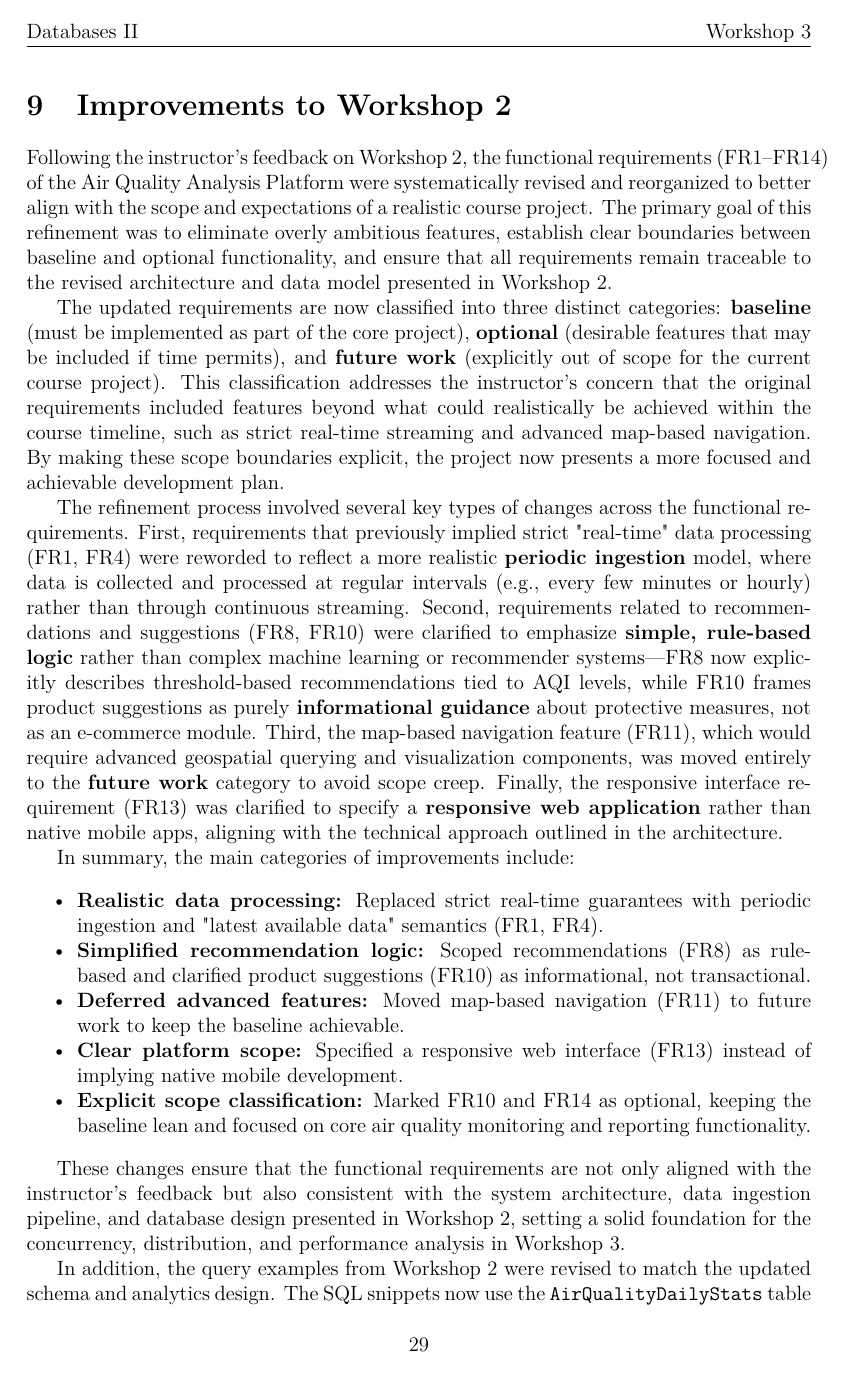
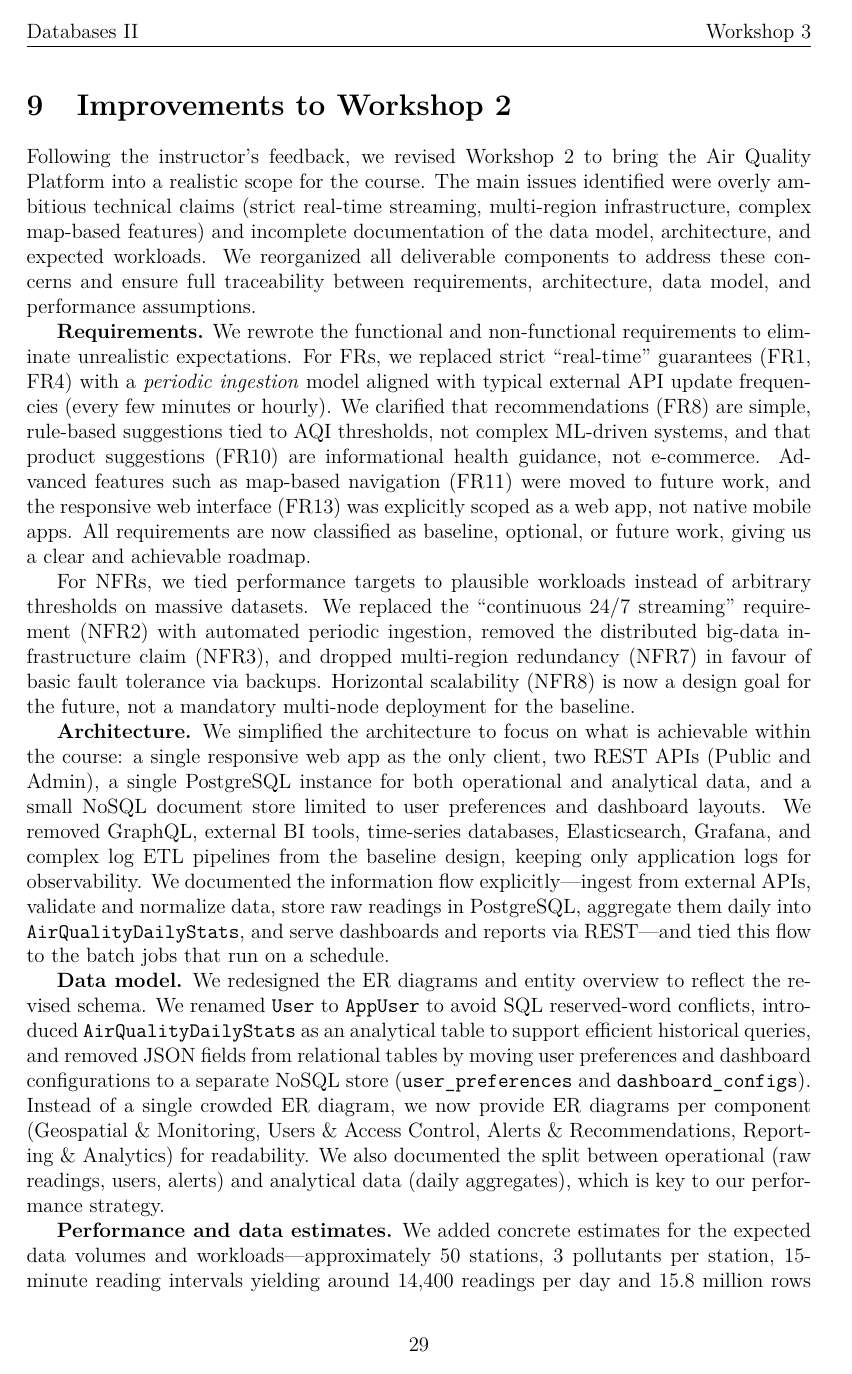
Before and after one commit to DarcanoS/Database-II, a LaTeX document (src/Workshop_Latex/Workshop.tex, which reads src/Workshop_Latex/Secciones/Workshop_3/00_ImprovementsToWorkshop2.tex): page 30 of 40 before the commit and page 30 of 39 after it. Compiled offline with pdfLaTeX.

Commit message:
docs: refactor improvements summary to Workshop 2 with concise descriptions

```diff
--- a/src/Workshop_Latex/Secciones/Workshop_3/00_ImprovementsToWorkshop2.tex
+++ b/src/Workshop_Latex/Secciones/Workshop_3/00_ImprovementsToWorkshop2.tex
@@ -1,25 +1,17 @@
-% Improvements to Workshop 2 – Functional Requirements Refinement
-% This subsection summarizes the changes applied to FR1–FR14 based on instructor feedback.
-% See _temp_corrections/FR_changes_spec.md and Requirements_FR_corrections.csv for details.
+% Improvements to Workshop 2 summarized based on specs in _temp_corrections/.
+% This section describes how we refined our previous deliverable according to instructor feedback.
 
 \section{Improvements to Workshop 2}
 
-Following the instructor's feedback on Workshop 2, the functional requirements (FR1–FR14) of the Air Quality Analysis Platform were systematically revised and reorganized to better align with the scope and expectations of a realistic course project. The primary goal of this refinement was to eliminate overly ambitious features, establish clear boundaries between baseline and optional functionality, and ensure that all requirements remain traceable to the revised architecture and data model presented in Workshop 2.
+Following the instructor's feedback, we revised Workshop~2 to bring the Air Quality Platform into a realistic scope for the course. The main issues identified were overly ambitious technical claims (strict real-time streaming, multi-region infrastructure, complex map-based features) and incomplete documentation of the data model, architecture, and expected workloads. We reorganized all deliverable components to address these concerns and ensure full traceability between requirements, architecture, data model, and performance assumptions.
 
-The updated requirements are now classified into three distinct categories: \textbf{baseline} (must be implemented as part of the core project), \textbf{optional} (desirable features that may be included if time permits), and \textbf{future work} (explicitly out of scope for the current course project). This classification addresses the instructor's concern that the original requirements included features beyond what could realistically be achieved within the course timeline, such as strict real-time streaming and advanced map-based navigation. By making these scope boundaries explicit, the project now presents a more focused and achievable development plan.
+\textbf{Requirements.} We rewrote the functional and non-functional requirements to eliminate unrealistic expectations. For FRs, we replaced strict ``real-time'' guarantees (FR1, FR4) with a \emph{periodic ingestion} model aligned with typical external API update frequencies (every few minutes or hourly). We clarified that recommendations (FR8) are simple, rule-based suggestions tied to AQI thresholds, not complex ML-driven systems, and that product suggestions (FR10) are informational health guidance, not e-commerce. Advanced features such as map-based navigation (FR11) were moved to future work, and the responsive web interface (FR13) was explicitly scoped as a web app, not native mobile apps. All requirements are now classified as baseline, optional, or future work, giving us a clear and achievable roadmap.
 
-The refinement process involved several key types of changes across the functional requirements. First, requirements that previously implied strict "real-time" data processing (FR1, FR4) were reworded to reflect a more realistic \textbf{periodic ingestion} model, where data is collected and processed at regular intervals (e.g., every few minutes or hourly) rather than through continuous streaming. Second, requirements related to recommendations and suggestions (FR8, FR10) were clarified to emphasize \textbf{simple, rule-based logic} rather than complex machine learning or recommender systems—FR8 now explicitly describes threshold-based recommendations tied to AQI levels, while FR10 frames product suggestions as purely \textbf{informational guidance} about protective measures, not as an e-commerce module. Third, the map-based navigation feature (FR11), which would require advanced geospatial querying and visualization components, was moved entirely to the \textbf{future work} category to avoid scope creep. Finally, the responsive interface requirement (FR13) was clarified to specify a \textbf{responsive web application} rather than native mobile apps, aligning with the technical approach outlined in the architecture.
+For NFRs, we tied performance targets to plausible workloads instead of arbitrary thresholds on massive datasets. We replaced the ``continuous 24/7 streaming'' requirement (NFR2) with automated periodic ingestion, removed the distributed big-data infrastructure claim (NFR3), and dropped multi-region redundancy (NFR7) in favour of basic fault tolerance via backups. Horizontal scalability (NFR8) is now a design goal for the future, not a mandatory multi-node deployment for the baseline.
 
-In summary, the main categories of improvements include:
+\textbf{Architecture.} We simplified the architecture to focus on what is achievable within the course: a single responsive web app as the only client, two REST APIs (Public and Admin), a single PostgreSQL instance for both operational and analytical data, and a small NoSQL document store limited to user preferences and dashboard layouts. We removed GraphQL, external BI tools, time-series databases, Elasticsearch, Grafana, and complex log ETL pipelines from the baseline design, keeping only application logs for observability. We documented the information flow explicitly—ingest from external APIs, validate and normalize data, store raw readings in PostgreSQL, aggregate them daily into \texttt{AirQualityDailyStats}, and serve dashboards and reports via REST—and tied this flow to the batch jobs that run on a schedule.
 
-\begin{itemize}[noitemsep]
-    \item \textbf{Realistic data processing:} Replaced strict real-time guarantees with periodic ingestion and "latest available data" semantics (FR1, FR4).
-    \item \textbf{Simplified recommendation logic:} Scoped recommendations (FR8) as rule-based and clarified product suggestions (FR10) as informational, not transactional.
-    \item \textbf{Deferred advanced features:} Moved map-based navigation (FR11) to future work to keep the baseline achievable.
-    \item \textbf{Clear platform scope:} Specified a responsive web interface (FR13) instead of implying native mobile development.
-    \item \textbf{Explicit scope classification:} Marked FR10 and FR14 as optional, keeping the baseline lean and focused on core air quality monitoring and reporting functionality.
-\end{itemize}
+\textbf{Data model.} We redesigned the ER diagrams and entity overview to reflect the revised schema. We renamed \texttt{User} to \texttt{AppUser} to avoid SQL reserved-word conflicts, introduced \texttt{AirQualityDailyStats} as an analytical table to support efficient historical queries, and removed JSON fields from relational tables by moving user preferences and dashboard configurations to a separate NoSQL store (\texttt{user\_preferences} and \texttt{dashboard\_configs}). Instead of a single crowded ER diagram, we now provide ER diagrams per component (Geospatial \& Monitoring, Users \& Access Control, Alerts \& Recommendations, Reporting \& Analytics) for readability. We also documented the split between operational (raw readings, users, alerts) and analytical data (daily aggregates), which is key to our performance strategy.
 
-These changes ensure that the functional requirements are not only aligned with the instructor's feedback but also consistent with the system architecture, data ingestion pipeline, and database design presented in Workshop 2, setting a solid foundation for the concurrency, distribution, and performance analysis in Workshop 3.
+\textbf{Performance and data estimates.} We added concrete estimates for the expected data volumes and workloads—approximately 50 stations, 3 pollutants per station, 15-minute reading intervals yielding around 14,400 readings per day and 15.8 million rows over 3 years, plus around 1,000 registered users and typical concurrency of 20–50 active users at peak. These numbers justify the use of a single PostgreSQL instance with proper indexing and the introduction of \texttt{AirQualityDailyStats} for efficient aggregation queries. They also support our non-functional requirement targets for query performance (under 2 seconds for 95\% of requests) and report generation (under 10 seconds).
 
-In addition, the query examples from Workshop~2 were revised to match the updated schema and analytics design. The SQL snippets now use the \texttt{AirQualityDailyStats} table for historical analysis, the renamed \texttt{AppUser} entity, and the explicit \texttt{Alert} relationships for threshold-based notifications. Two NoSQL examples were also added to illustrate how the configuration store (\texttt{user\_preferences} and \texttt{dashboard\_configs}) is queried in practice, addressing the instructor's request for concrete NoSQL usage.
```
Also changed, not shown: src/Workshop_Latex/Secciones/Workshop_3/00_ImprovementsToWorkshop2.tex (21 more changed lines).
